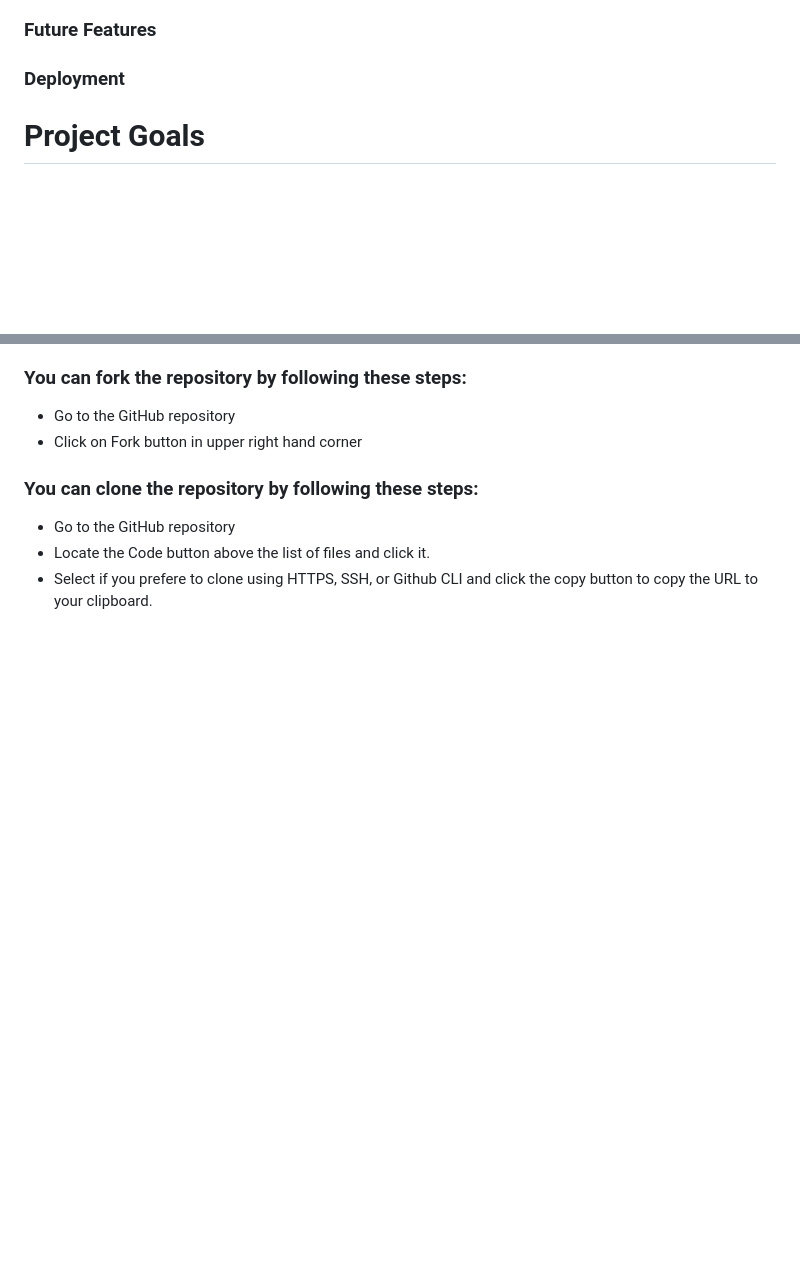
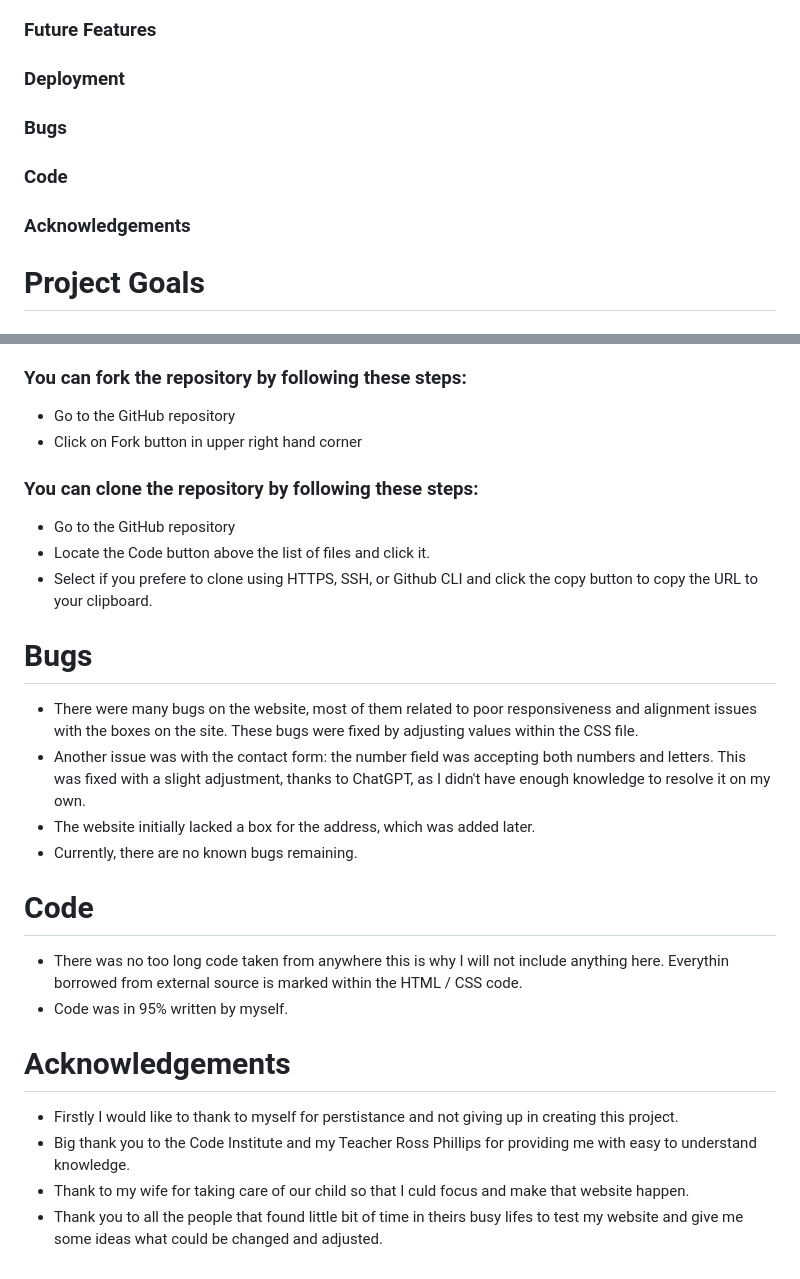
Before and after one commit to GrzegorzStary/Milestone1, a Markdown page: readme.md, 2 parts joined by grey strips. GitHub-like rendering; blank space fills up the shorter version.

Commit message:
Update readme.md
Final Readme

```diff
--- a/readme.md
+++ b/readme.md
@@ -32,6 +32,10 @@
 
 ### Future Features
 ### Deployment
+### Bugs
+### Code
+### Acknowledgements
+
 
 # Project Goals
 
@@ -462,3 +466,22 @@ In the future, i would like to add the following features:
 - Go to the GitHub repository
 - Locate the Code button above the list of files and click it.
 - Select if you prefere to clone using HTTPS, SSH, or Github CLI and click the copy button to copy the URL to your clipboard.
+
+# Bugs
+
+- There were many bugs on the website, most of them related to poor responsiveness and alignment issues with the boxes on the site. These bugs were fixed by adjusting values within the CSS file.
+- Another issue was with the contact form: the number field was accepting both numbers and letters. This was fixed with a slight adjustment, thanks to ChatGPT, as I didn't have enough knowledge to resolve it on my own.
+- The website initially lacked a box for the address, which was added later.
+- Currently, there are no known bugs remaining.
+
+# Code
+
+- There was no too long code taken from anywhere this is why I will not include anything here. Everythin borrowed from external source is marked within the HTML / CSS code.
+- Code was in 95% written by myself.
+
+# Acknowledgements
+
+- Firstly I would like to thank to myself for perstistance and not giving up in creating this project.
+- Big thank you to the Code Institute and my Teacher Ross Phillips for providing me with easy to understand knowledge.
+- Thank to my wife for taking care of our child so that I culd focus and make that website happen.
+- Thank you to all the people that found little bit of time in theirs busy lifes to test my website and give me some ideas what could be changed and adjusted.
```
